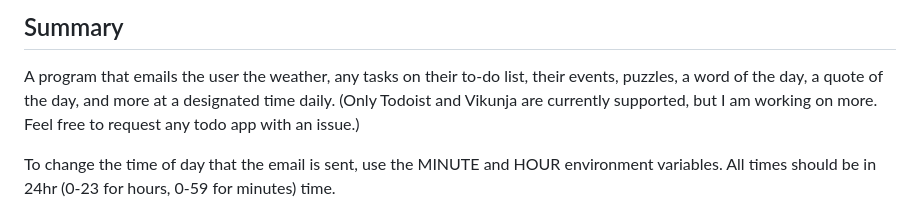
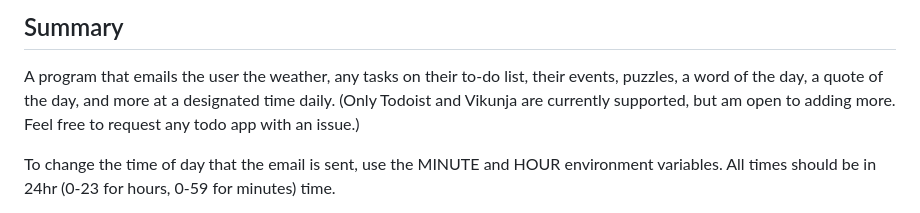
Before and after one commit to tdavis6/dailySummaryEmail, a Markdown page: README.md, the part around the change. Drawn GitHub-style.

Commit message:
update README.md
Signed-off-by: Tyler Davis <coding@tydavis.dev>

```diff
--- a/README.md
+++ b/README.md
@@ -7,7 +7,7 @@
 ## Summary
 A program that emails the user the weather, any tasks on their to-do list, their events, puzzles, a word of the day, a
 quote of the day, and more at a designated time daily.
-(Only Todoist and Vikunja are currently supported, but I am working on more.
+(Only Todoist and Vikunja are currently supported, but am open to adding more.
 Feel free to request any todo app with an issue.)
 
 To change the time of day that the email is sent, use the MINUTE and HOUR environment variables.
```
